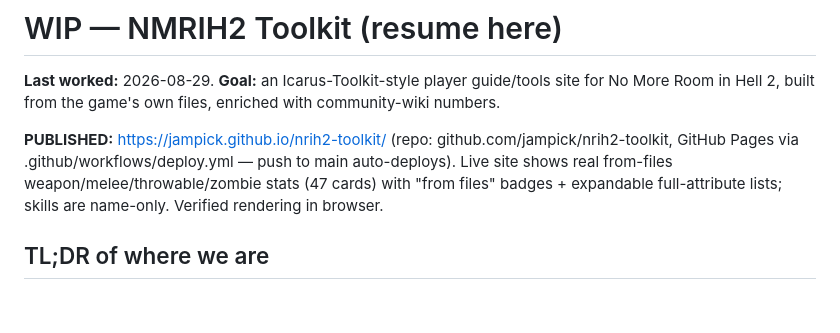
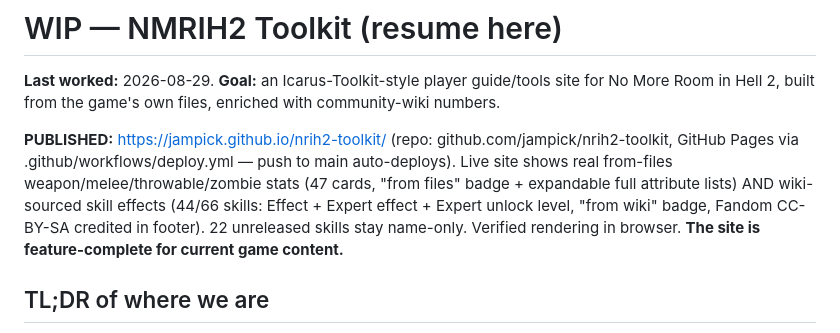
Before and after one commit to jampick/nrih2-toolkit, a Markdown page: WIP.md, the part around the change. Rendered like a GitHub page; blank space fills up the shorter version.

Commit message:
Docs: skills feature complete
Co-Authored-By: Claude Opus 4.8 <noreply@anthropic.com>
Claude-Session: https://claude.ai/code/session_01JjECtxVQGZQFRpyxVrQvny

```diff
--- a/WIP.md
+++ b/WIP.md
@@ -5,8 +5,10 @@ No More Room in Hell 2, built from the game's own files, enriched with community
 
 **PUBLISHED:** https://jampick.github.io/nrih2-toolkit/ (repo: github.com/jampick/nrih2-toolkit,
 GitHub Pages via .github/workflows/deploy.yml — push to main auto-deploys). Live site shows real
-from-files weapon/melee/throwable/zombie stats (47 cards) with "from files" badges + expandable
-full-attribute lists; skills are name-only. Verified rendering in browser.
+from-files weapon/melee/throwable/zombie stats (47 cards, "from files" badge + expandable full
+attribute lists) AND wiki-sourced skill effects (44/66 skills: Effect + Expert effect + Expert
+unlock level, "from wiki" badge, Fandom CC-BY-SA credited in footer). 22 unreleased skills stay
+name-only. Verified rendering in browser. **The site is feature-complete for current game content.**
 
 ## TL;DR of where we are
 - Full **from-files catalog** is DONE and is the backbone (names/paths/structure).
```
